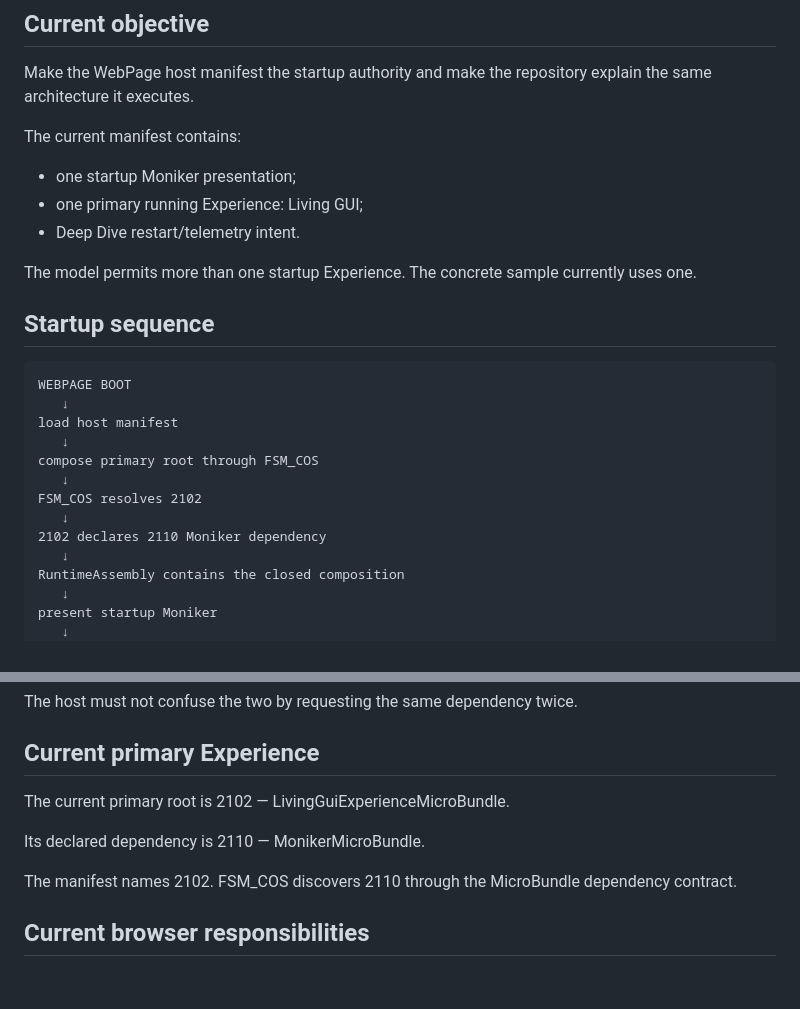
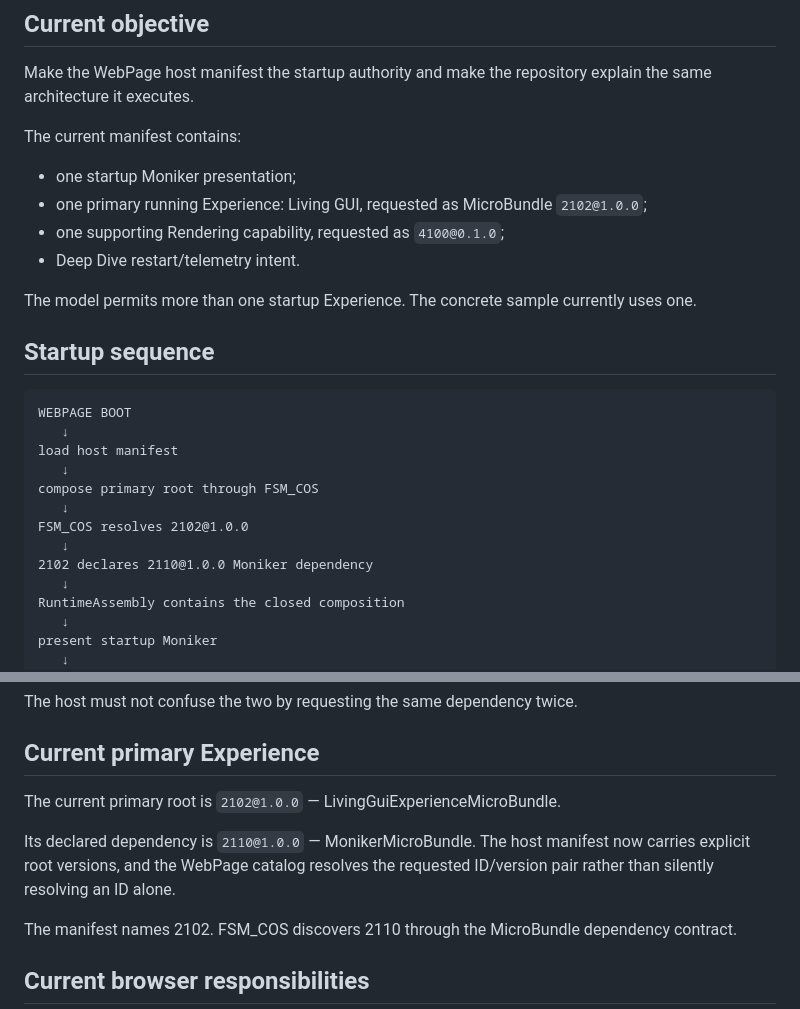
Before and after one commit to TrentBest/WebPage, a Markdown page: docs/CURRENT_VERTICAL_SLICE.md, 2 parts joined by grey strips. GitHub-like rendering; blank space fills up the shorter version.

Commit message:
docs: document versioned WebPage startup roots

```diff
--- a/docs/CURRENT_VERTICAL_SLICE.md
+++ b/docs/CURRENT_VERTICAL_SLICE.md
@@ -16,7 +16,8 @@ Make the WebPage host manifest the startup authority and make the repository exp
 The current manifest contains:
 
 - one startup Moniker presentation;
-- one primary running Experience: Living GUI;
+- one primary running Experience: Living GUI, requested as MicroBundle `2102@1.0.0`;
+- one supporting Rendering capability, requested as `4100@0.1.0`;
 - Deep Dive restart/telemetry intent.
 
 The model permits more than one startup Experience. The concrete sample currently uses one.
@@ -30,9 +31,9 @@ load host manifest
    ↓
 compose primary root through FSM_COS
    ↓
-FSM_COS resolves 2102
+FSM_COS resolves 2102@1.0.0
    ↓
-2102 declares 2110 Moniker dependency
+2102 declares 2110@1.0.0 Moniker dependency
    ↓
 RuntimeAssembly contains the closed composition
    ↓
@@ -53,9 +54,9 @@ The host must not confuse the two by requesting the same dependency twice.
 
 ## Current primary Experience
 
-The current primary root is 2102 — LivingGuiExperienceMicroBundle.
+The current primary root is `2102@1.0.0` — LivingGuiExperienceMicroBundle.
 
-Its declared dependency is 2110 — MonikerMicroBundle.
+Its declared dependency is `2110@1.0.0` — MonikerMicroBundle. The host manifest now carries explicit root versions, and the WebPage catalog resolves the requested ID/version pair rather than silently resolving an ID alone.
 
 The manifest names 2102. FSM_COS discovers 2110 through the MicroBundle dependency contract.
 
```
